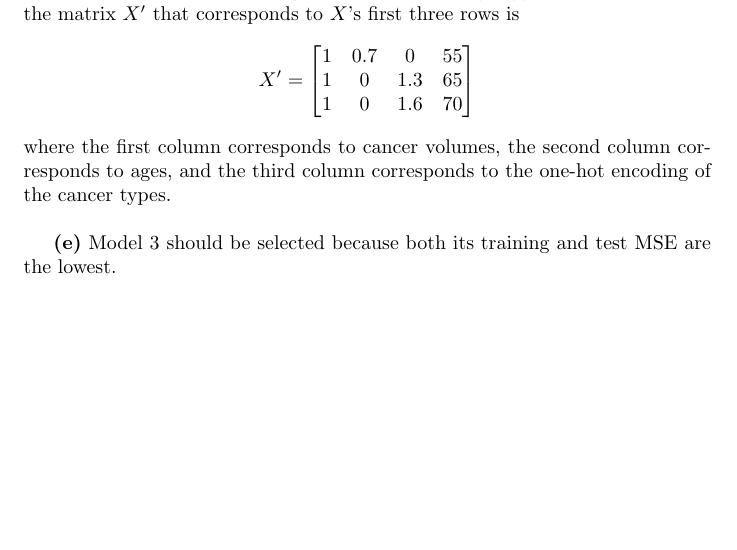
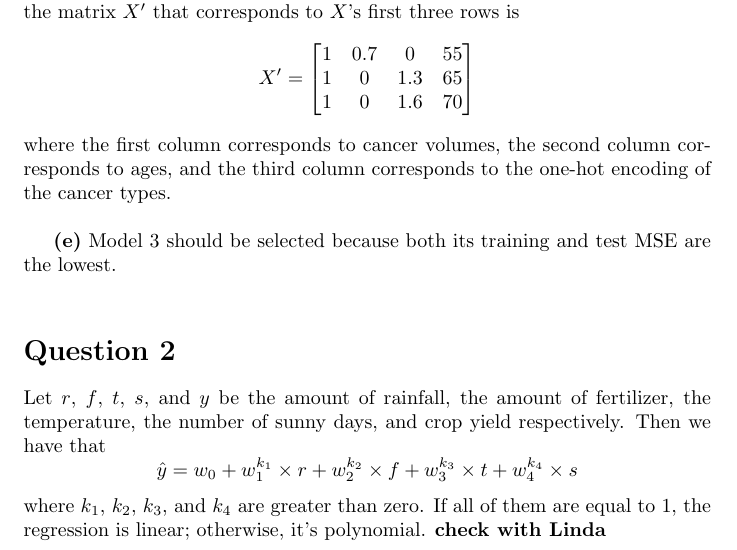
Before and after one commit to alibezz/ml_homework_spring_2019, a LaTeX problem sheet (homework2.tex): part of page 2 of 2, cut so that both start at the same text, the shorter picture padded with empty space. Compiled offline with pdfLaTeX.

Commit message:
done with question 2

```diff
--- a/homework2.tex
+++ b/homework2.tex
@@ -81,4 +81,15 @@ of the cancer types.
 
 \textbf{(e)} Model 3 should be selected because both its training and test MSE are the lowest.
 
+
+\hfill
+
+\section*{Question 2} Let $r$, $f$, $t$, $s$, and $y$ be the amount of rainfall, the amount of fertilizer, the temperature, the number of sunny days, and
+crop yield respectively. Then we have that
+\begin{equation*}
+\hat{y} = w_0 + w_1^{k_1} \times r + w_2^{k_2} \times f + w_3^{k_3} \times t + w_4^{k_4} \times s
+\end{equation*}
+where $k_1$, $k_2$, $k_3$, and $k_4$ are greater than zero. If all of them are equal to 1, the regression is linear; otherwise, it's polynomial.
+\textbf{check with Linda}
+
 \end{document}
```
